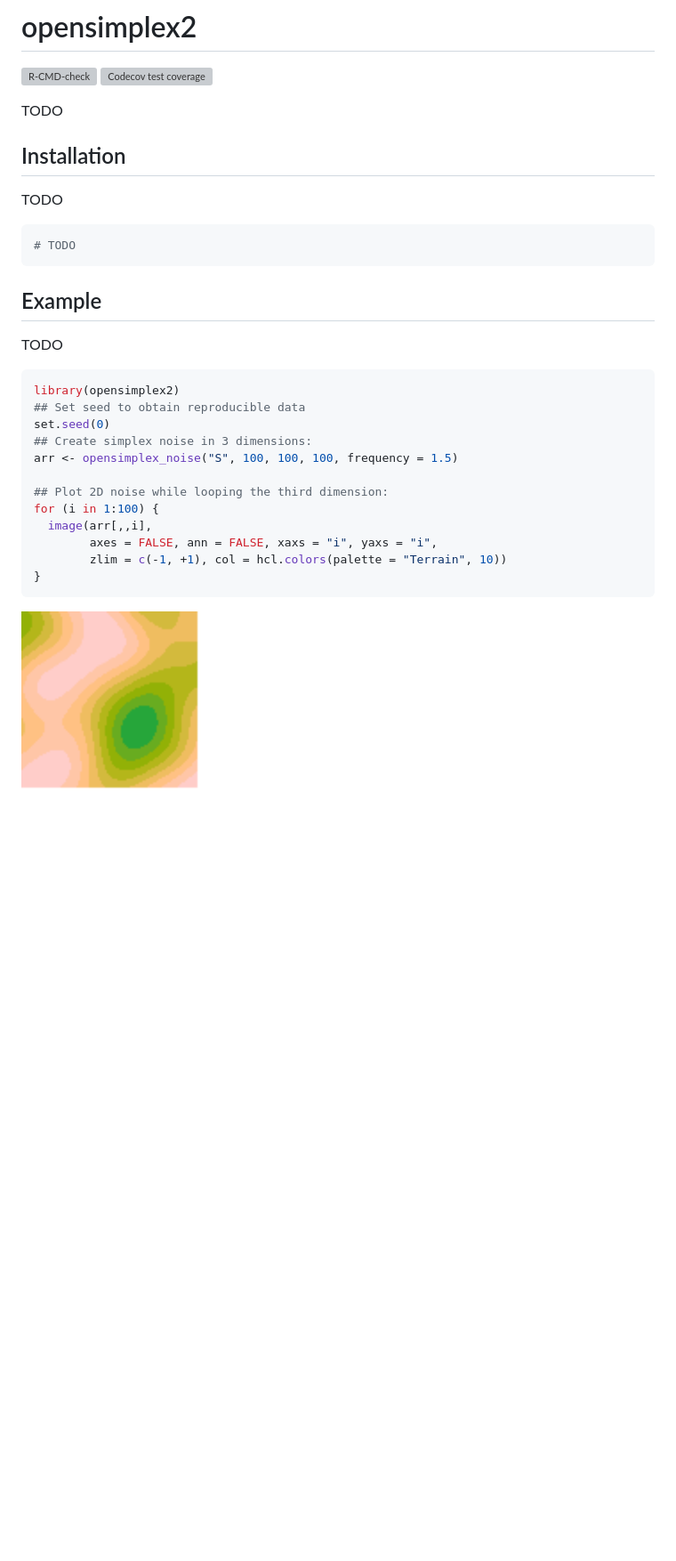
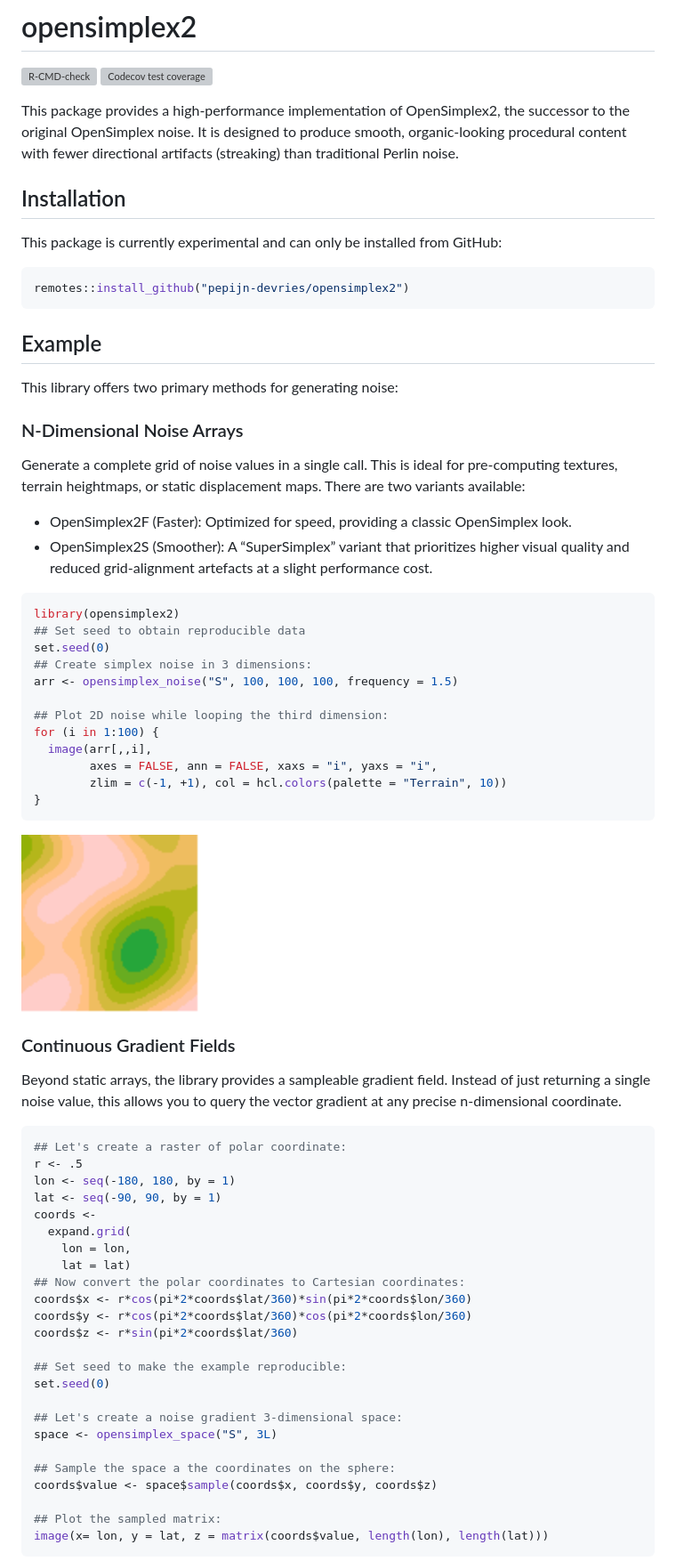
Before and after one commit to pepijn-devries/opensimplex2, a Markdown page: README.md, the part around the change printed below. Shown: that part at 89% size. Drawn GitHub-style; blank space fills up the shorter version; grey boxes are pictures that could not be loaded.

Commit message:
Removed vignette for now. Completed README. Started on documentation

````diff
--- a/README.md
+++ b/README.md
@@ -10,19 +8,35 @@
 coverage](https://codecov.io/gh/pepijn-devries/opensimplex2/graph/badge.svg)](https://app.codecov.io/gh/pepijn-devries/opensimplex2)
 <!-- badges: end -->
 
-TODO
+This package provides a high-performance implementation of OpenSimplex2,
+the successor to the original OpenSimplex noise. It is designed to
+produce smooth, organic-looking procedural content with fewer
+directional artifacts (streaking) than traditional Perlin noise.
 
 ## Installation
 
-TODO
+This package is currently experimental and can only be installed from
+GitHub:
 
 ``` r
-# TODO
+remotes::install_github("pepijn-devries/opensimplex2")
 ```
 
 ## Example
 
-TODO
+This library offers two primary methods for generating noise:
+
+### N-Dimensional Noise Arrays
+
+Generate a complete grid of noise values in a single call. This is ideal
+for pre-computing textures, terrain heightmaps, or static displacement
+maps. There are two variants available:
+
+- OpenSimplex2F (Faster): Optimized for speed, providing a classic
+  OpenSimplex look.
+- OpenSimplex2S (Smoother): A “SuperSimplex” variant that prioritizes
+  higher visual quality and reduced grid-alignment artefacts at a slight
+  performance cost.
 
 ``` r
 library(opensimplex2)
@@ -39,4 +53,38 @@ for (i in 1:100) {
 }
 ```
 
-<img src="man/figures/README-example-.gif" width="200px" />
+<img src="man/figures/README-example-array-.gif" width="200px" />
+
+### Continuous Gradient Fields
+
+Beyond static arrays, the library provides a sampleable gradient field.
+Instead of just returning a single noise value, this allows you to query
+the vector gradient at any precise n-dimensional coordinate.
+
+``` r
+## Let's create a raster of polar coordinate:
+r <- .5
+lon <- seq(-180, 180, by = 1)
+lat <- seq(-90, 90, by = 1)
+coords <-
+  expand.grid(
+    lon = lon,
+    lat = lat)
+## Now convert the polar coordinates to Cartesian coordinates:
+coords$x <- r*cos(pi*2*coords$lat/360)*sin(pi*2*coords$lon/360)
+coords$y <- r*cos(pi*2*coords$lat/360)*cos(pi*2*coords$lon/360)
+coords$z <- r*sin(pi*2*coords$lat/360)
+
+## Set seed to make the example reproducible:
+set.seed(0)
+
+## Let's create a noise gradient 3-dimensional space:
+space <- opensimplex_space("S", 3L)
+
+## Sample the space a the coordinates on the sphere:
+coords$value <- space$sample(coords$x, coords$y, coords$z)
+
+## Plot the sampled matrix:
+image(x= lon, y = lat, z = matrix(coords$value, length(lon), length(lat)))
+```
+
````
Also changed, not shown: other parts of README.md (+7 -2 lines), man/figures/README-example-array-.gif (renamed from man/figures/README-example-.gif), man/figures/README-example-sample-1.png (added), 7 other files.
